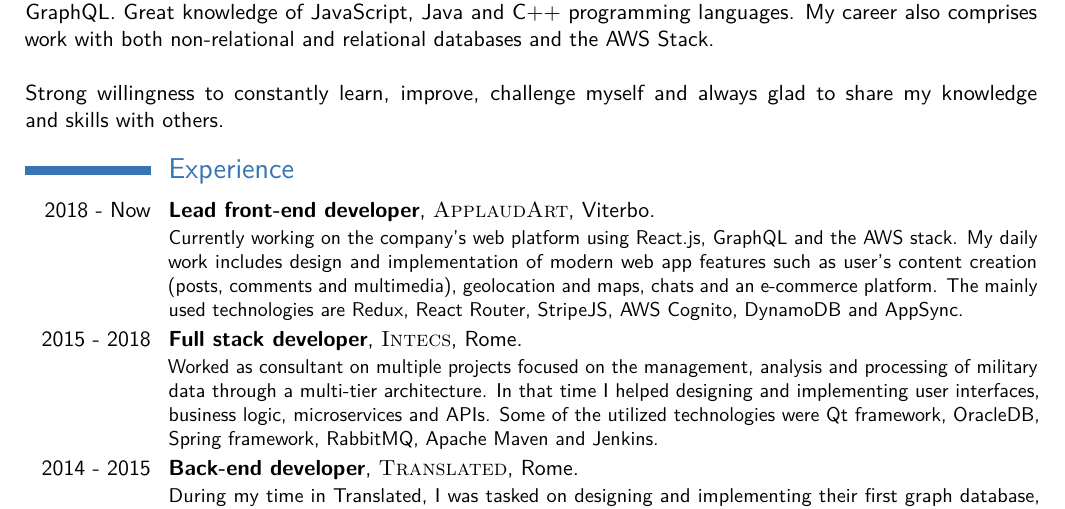
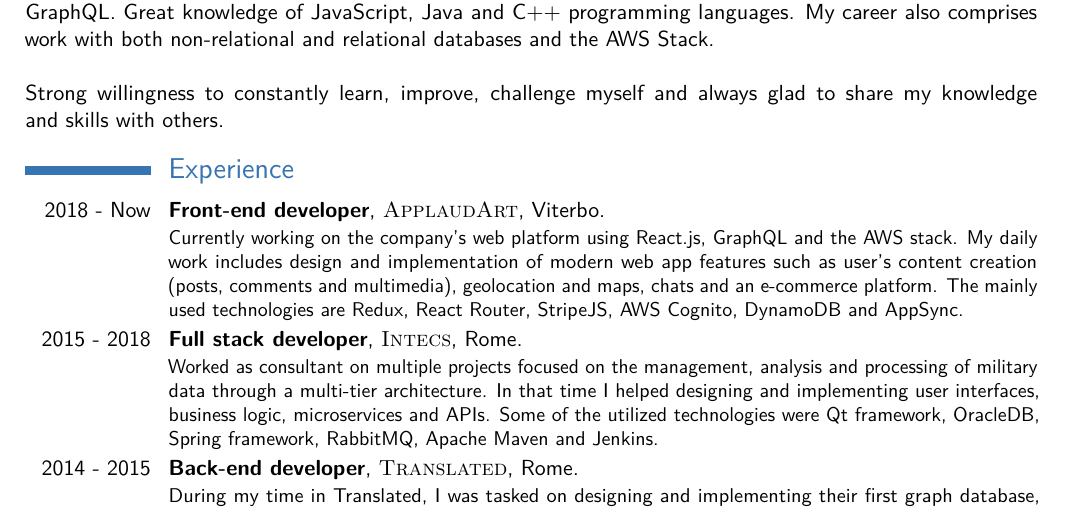
Before and after one commit to l4nz10/CV, a LaTeX CV (Valerio_Lanziani-CV_EN.tex): part of the page, cut so that both start at the same text. Compiled offline with pdfLaTeX.

Commit message:
Minor fixes

```diff
--- a/Valerio_Lanziani-CV_EN.tex
+++ b/Valerio_Lanziani-CV_EN.tex
@@ -67,7 +67,7 @@ Strong willingness to constantly learn, improve, challenge myself and always gla
 
 \section{Experience}
 
-\cventry{2018 - Now}{Lead front-end developer}{\textsc{ApplaudArt}}{Viterbo}{}{
+\cventry{2018 - Now}{Front-end developer}{\textsc{ApplaudArt}}{Viterbo}{}{
 Currently working on the company's web platform using React.js, GraphQL and the AWS stack. My daily work includes design and implementation of modern web app features such as user's content creation (posts, comments and multimedia), geolocation and maps, chats and an e-commerce platform. The mainly used technologies are Redux, React Router, StripeJS, AWS Cognito, DynamoDB and AppSync.}
 
 \cventry{2015 - 2018}{Full stack developer}{\textsc{Intecs}}{Rome}{}{
```
Also changed, not shown: Valerio_Lanziani-CV_EN.pdf, 2 other files.
